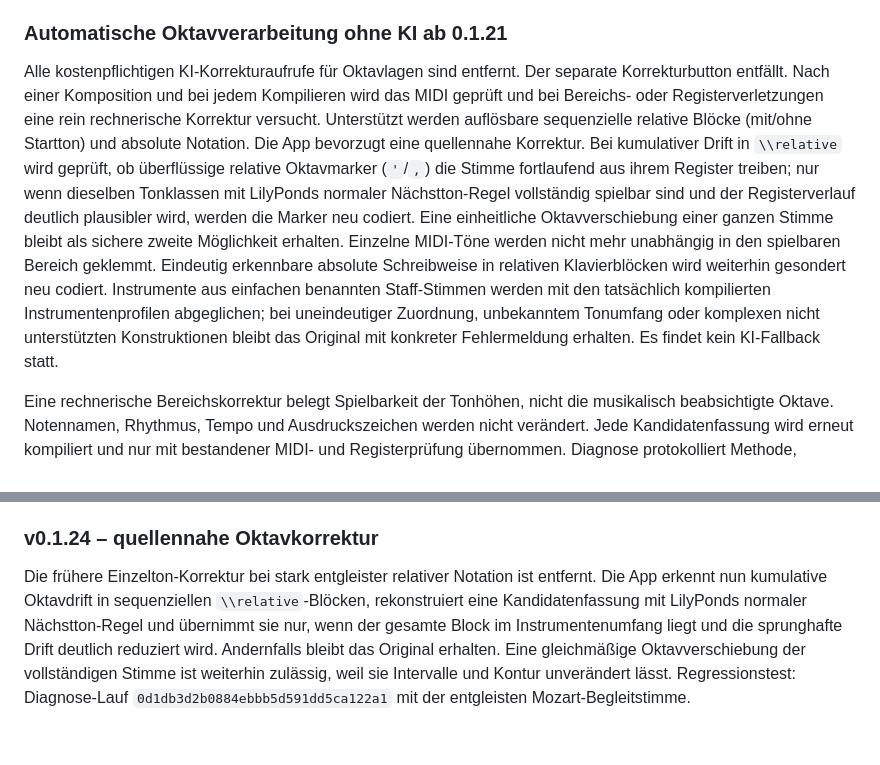
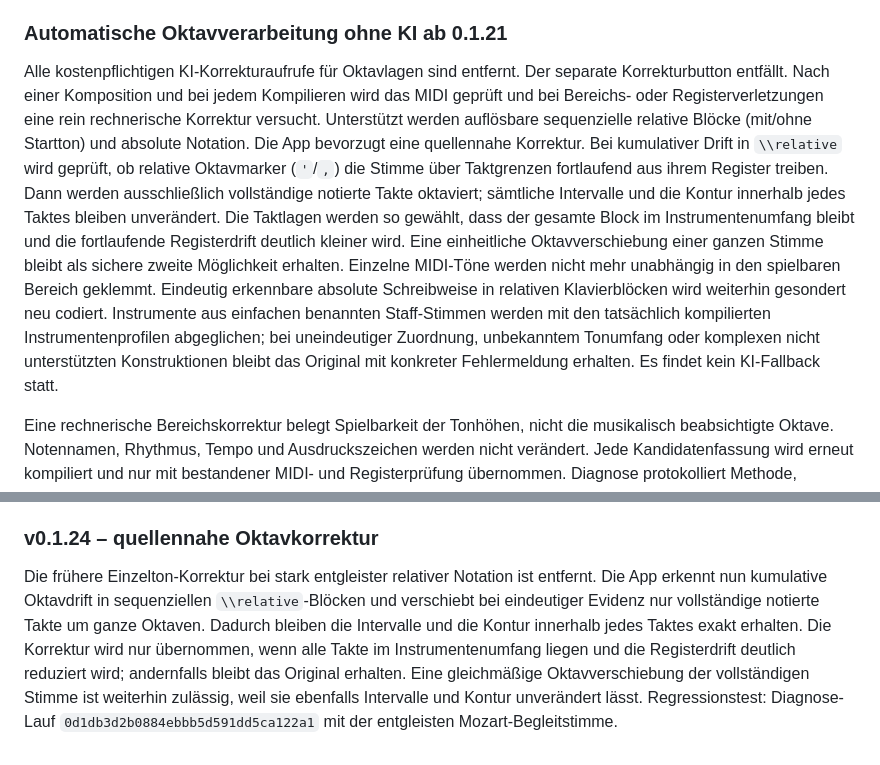
Before and after one commit to wibem1/LilyPond-Composition-Lab, a Markdown page: README.md, 2 parts joined by grey strips. GitHub-like rendering.

Commit message:
Clarify measure-preserving octave repair

```diff
--- a/README.md
+++ b/README.md
@@ -91,7 +91,7 @@ Die zusätzliche MIDI-Fassung erzeugt Triller mit einer Zielrate von ungefähr a
 
 ### Automatische Oktavverarbeitung ohne KI ab 0.1.21
 
-Alle kostenpflichtigen KI-Korrekturaufrufe für Oktavlagen sind entfernt. Der separate Korrekturbutton entfällt. Nach einer Komposition und bei jedem Kompilieren wird das MIDI geprüft und bei Bereichs- oder Registerverletzungen eine rein rechnerische Korrektur versucht. Unterstützt werden auflösbare sequenzielle relative Blöcke (mit/ohne Startton) und absolute Notation. Die App bevorzugt eine quellennahe Korrektur. Bei kumulativer Drift in `\\relative` wird geprüft, ob überflüssige relative Oktavmarker (`'`/`,`) die Stimme fortlaufend aus ihrem Register treiben; nur wenn dieselben Tonklassen mit LilyPonds normaler Nächstton-Regel vollständig spielbar sind und der Registerverlauf deutlich plausibler wird, werden die Marker neu codiert. Eine einheitliche Oktavverschiebung einer ganzen Stimme bleibt als sichere zweite Möglichkeit erhalten. Einzelne MIDI-Töne werden nicht mehr unabhängig in den spielbaren Bereich geklemmt. Eindeutig erkennbare absolute Schreibweise in relativen Klavierblöcken wird weiterhin gesondert neu codiert. Instrumente aus einfachen benannten Staff-Stimmen werden mit den tatsächlich kompilierten Instrumentenprofilen abgeglichen; bei uneindeutiger Zuordnung, unbekanntem Tonumfang oder komplexen nicht unterstützten Konstruktionen bleibt das Original mit konkreter Fehlermeldung erhalten. Es findet kein KI-Fallback statt.
+Alle kostenpflichtigen KI-Korrekturaufrufe für Oktavlagen sind entfernt. Der separate Korrekturbutton entfällt. Nach einer Komposition und bei jedem Kompilieren wird das MIDI geprüft und bei Bereichs- oder Registerverletzungen eine rein rechnerische Korrektur versucht. Unterstützt werden auflösbare sequenzielle relative Blöcke (mit/ohne Startton) und absolute Notation. Die App bevorzugt eine quellennahe Korrektur. Bei kumulativer Drift in `\\relative` wird geprüft, ob relative Oktavmarker (`'`/`,`) die Stimme über Taktgrenzen fortlaufend aus ihrem Register treiben. Dann werden ausschließlich vollständige notierte Takte oktaviert; sämtliche Intervalle und die Kontur innerhalb jedes Taktes bleiben unverändert. Die Taktlagen werden so gewählt, dass der gesamte Block im Instrumentenumfang bleibt und die fortlaufende Registerdrift deutlich kleiner wird. Eine einheitliche Oktavverschiebung einer ganzen Stimme bleibt als sichere zweite Möglichkeit erhalten. Einzelne MIDI-Töne werden nicht mehr unabhängig in den spielbaren Bereich geklemmt. Eindeutig erkennbare absolute Schreibweise in relativen Klavierblöcken wird weiterhin gesondert neu codiert. Instrumente aus einfachen benannten Staff-Stimmen werden mit den tatsächlich kompilierten Instrumentenprofilen abgeglichen; bei uneindeutiger Zuordnung, unbekanntem Tonumfang oder komplexen nicht unterstützten Konstruktionen bleibt das Original mit konkreter Fehlermeldung erhalten. Es findet kein KI-Fallback statt.
 
 Eine rechnerische Bereichskorrektur belegt Spielbarkeit der Tonhöhen, nicht die musikalisch beabsichtigte Oktave. Notennamen, Rhythmus, Tempo und Ausdruckszeichen werden nicht verändert. Jede Kandidatenfassung wird erneut kompiliert und nur mit bestandener MIDI- und Registerprüfung übernommen. Diagnose protokolliert Methode, Änderungen, Laufzeit, Annahme/Ablehnung und `paidCalls: 0`. Die bestehende Reparatur-API bleibt für Kompatibilität verfügbar, benötigt aber weder Modell noch Schlüssel. Bereits entstandene historische Kosten werden korrekt weiter angezeigt; neue Oktavprüfungen/-korrekturen verursachen keine KI-Kosten.
 
@@ -119,4 +119,4 @@ Die [Ausdrucksprüfung](docs/expression-audit.md) dokumentiert getestete Funktio
 
 ### v0.1.24 – quellennahe Oktavkorrektur
 
-Die frühere Einzelton-Korrektur bei stark entgleister relativer Notation ist entfernt. Die App erkennt nun kumulative Oktavdrift in sequenziellen `\\relative`-Blöcken, rekonstruiert eine Kandidatenfassung mit LilyPonds normaler Nächstton-Regel und übernimmt sie nur, wenn der gesamte Block im Instrumentenumfang liegt und die sprunghafte Drift deutlich reduziert wird. Andernfalls bleibt das Original erhalten. Eine gleichmäßige Oktavverschiebung der vollständigen Stimme ist weiterhin zulässig, weil sie Intervalle und Kontur unverändert lässt. Regressionstest: Diagnose-Lauf `0d1db3d2b0884ebbb5d591dd5ca122a1` mit der entgleisten Mozart-Begleitstimme.
+Die frühere Einzelton-Korrektur bei stark entgleister relativer Notation ist entfernt. Die App erkennt nun kumulative Oktavdrift in sequenziellen `\\relative`-Blöcken und verschiebt bei eindeutiger Evidenz nur vollständige notierte Takte um ganze Oktaven. Dadurch bleiben die Intervalle und die Kontur innerhalb jedes Taktes exakt erhalten. Die Korrektur wird nur übernommen, wenn alle Takte im Instrumentenumfang liegen und die Registerdrift deutlich reduziert wird; andernfalls bleibt das Original erhalten. Eine gleichmäßige Oktavverschiebung der vollständigen Stimme ist weiterhin zulässig, weil sie ebenfalls Intervalle und Kontur unverändert lässt. Regressionstest: Diagnose-Lauf `0d1db3d2b0884ebbb5d591dd5ca122a1` mit der entgleisten Mozart-Begleitstimme.
```
